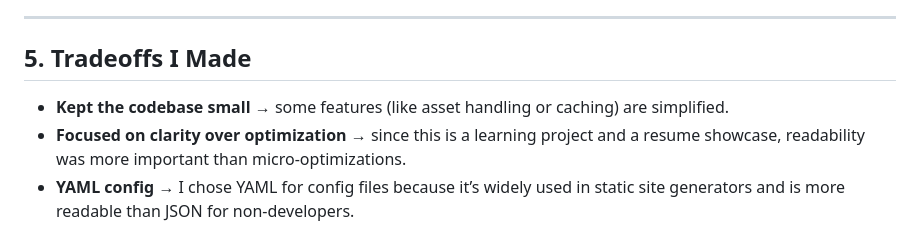
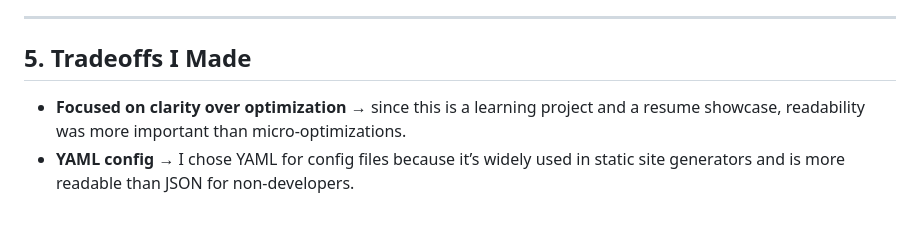
Before and after one commit to artart222/website-generator, a Markdown page: source/blogs/post001.md, the part around the change. Rendered like a GitHub page.

Commit message:
I dont know what I was thinking when writing this

```diff
--- a/source/blogs/post001.md
+++ b/source/blogs/post001.md
@@ -66,7 +66,6 @@ This allows swapping or upgrading templating logic without changing the rest of
 ---
 
 ## 5. Tradeoffs I Made
-- **Kept the codebase small** → some features (like asset handling or caching) are simplified.
 - **Focused on clarity over optimization** → since this is a learning project and a resume showcase, readability was more important than micro-optimizations.
 - **YAML config** → I chose YAML for config files because it’s widely used in static site generators and is more readable than JSON for non-developers.
 
```
